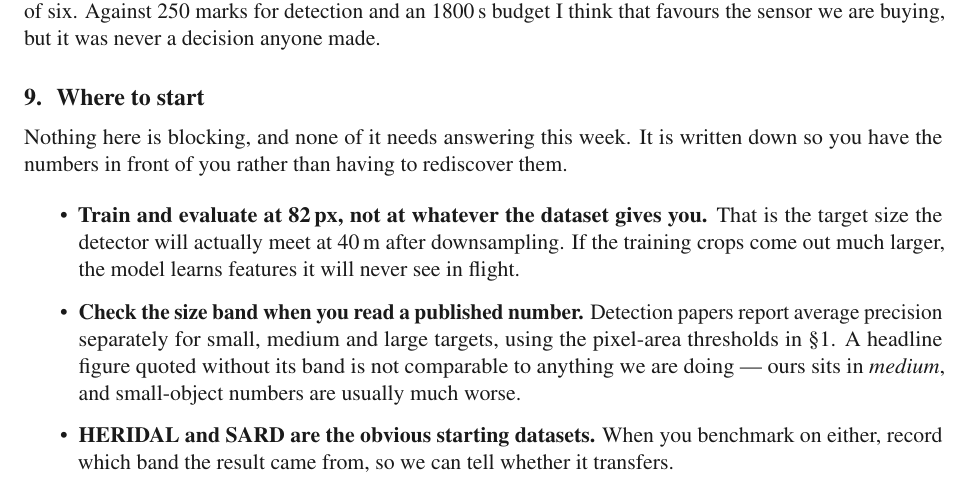
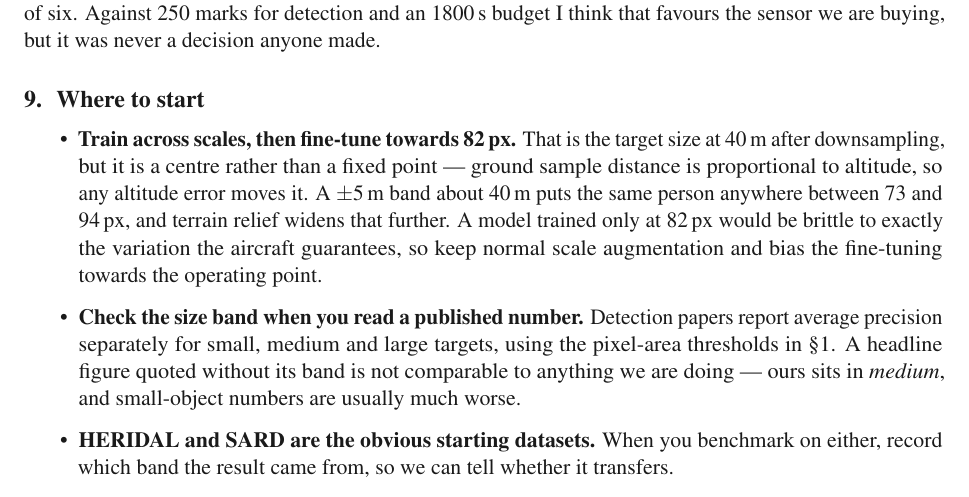
Before and after one commit to tetraethylmethane/NIDAR-RescueSwarm, a LaTeX document (docs/sizing/camera-optics.tex): part of page 4 of 4, cut so that both start at the same text. Compiled offline with pdfLaTeX.

Commit message:
Correct the training advice: fine-tune towards 82 px, do not train at it
His point, and he is right. GSD is proportional to altitude, so 82 px is a
centre rather than a fixed point -- the aircraft not holding exactly 40 m is
enough to move it. Quantified rather than hand-waved: a +/-5 m band about 40 m
puts the same person anywhere between 73 and 94 px, and terrain relief widens
that further.

So a model trained only at 82 px would be brittle to exactly the variation the
aircraft guarantees. The bullet now says keep normal scale augmentation and
bias the fine-tuning towards the operating point, which is what the earlier
wording got wrong.

Also dropped the "nothing here is blocking, none of it needs answering this
week" preamble at request; the section goes straight into the bullets.

4 pages, 0 errors, 0 overfull boxes.

Co-Authored-By: Claude Opus 5 <noreply@anthropic.com>

```diff
--- a/docs/sizing/camera-optics.tex
+++ b/docs/sizing/camera-optics.tex
@@ -291,16 +291,17 @@ but it was never a decision anyone made.
 
 \section{Where to start}
 
-Nothing here is blocking, and none of it needs answering this week. It is
-written down so you have the numbers in front of you rather than having to
-rediscover them.
-
 \begin{itemize}\itemsep3pt
 
-\item \textbf{Train and evaluate at 82\,px, not at whatever the
-dataset gives you.} That is the target size the detector will actually meet at
-40\,m after downsampling. If the training crops come out much larger, the model
-learns features it will never see in flight.
+\item \textbf{Train across scales, then fine-tune towards
+82\,px.} That is the target size at 40\,m after downsampling,
+but it is a centre rather than a fixed point --- ground sample distance is
+proportional to altitude, so any altitude error moves it. A $\pm$5\,m band about
+40\,m puts the same person anywhere between 73 and 94\,px,
+and terrain relief widens that further. A model trained only at
+82\,px would be brittle to exactly the variation the aircraft
+guarantees, so keep normal scale augmentation and bias the fine-tuning towards
+the operating point.
 
 \item \textbf{Check the size band when you read a published number.} Detection
 papers report average precision separately for small, medium and large targets,
```
Also changed, not shown: docs/sizing/camera-optics.pdf, 1 other file.
